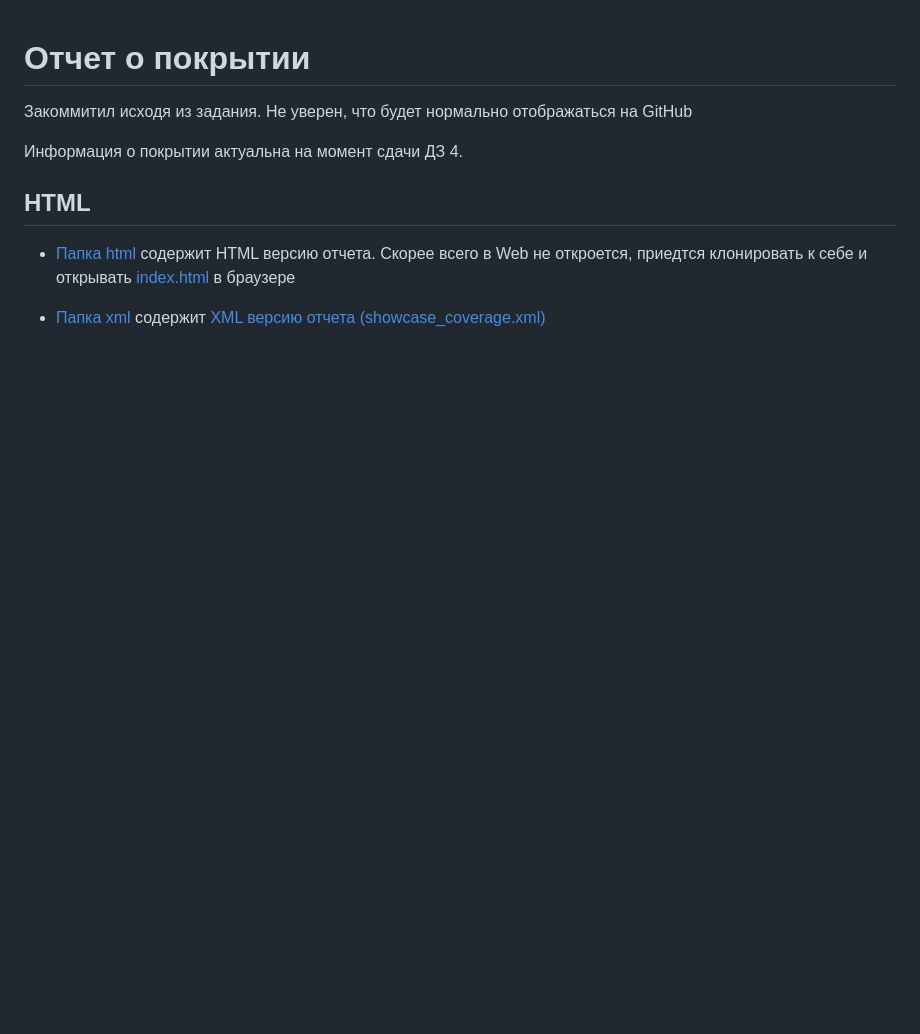
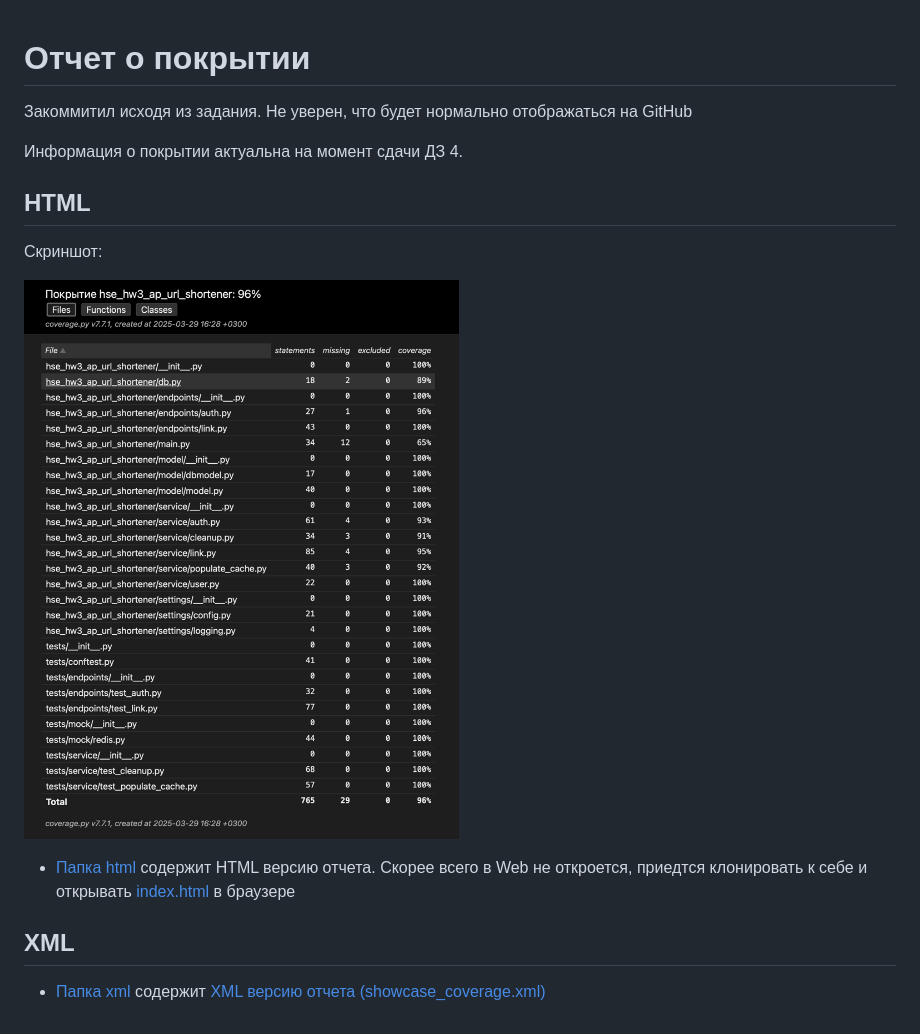
Before and after one commit to TheSeems/hse_hw3_ap_url_shortener, a Markdown page: showcase_coverage_report/README.md, the part around the change. GitHub-like rendering; pictures changed too: showcase_coverage_report/coverage_report.png (added); blank space fills up the shorter version.

Commit message:
Add image to coverage doc

```diff
--- a/showcase_coverage_report/README.md
+++ b/showcase_coverage_report/README.md
@@ -1,4 +1,5 @@
 # Отчет о покрытии
+
 
 Закоммитил исходя из задания. Не уверен, что будет нормально отображаться на GitHub
 
@@ -6,9 +7,15 @@
 
 ## HTML
 
+Скриншот:
+
+![Coverage.py report](coverage_report.png)
+
 - [Папка html](html)
   содержит HTML версию отчета. Скорее всего в Web не откроется, приедтся клонировать к себе и
   открывать [index.html](html/index.html) в браузере
 
+## XML
+
 - [Папка xml](xml)
   содержит [XML версию отчета (showcase_coverage.xml)](xml/showcase_coverage.xml)
```
